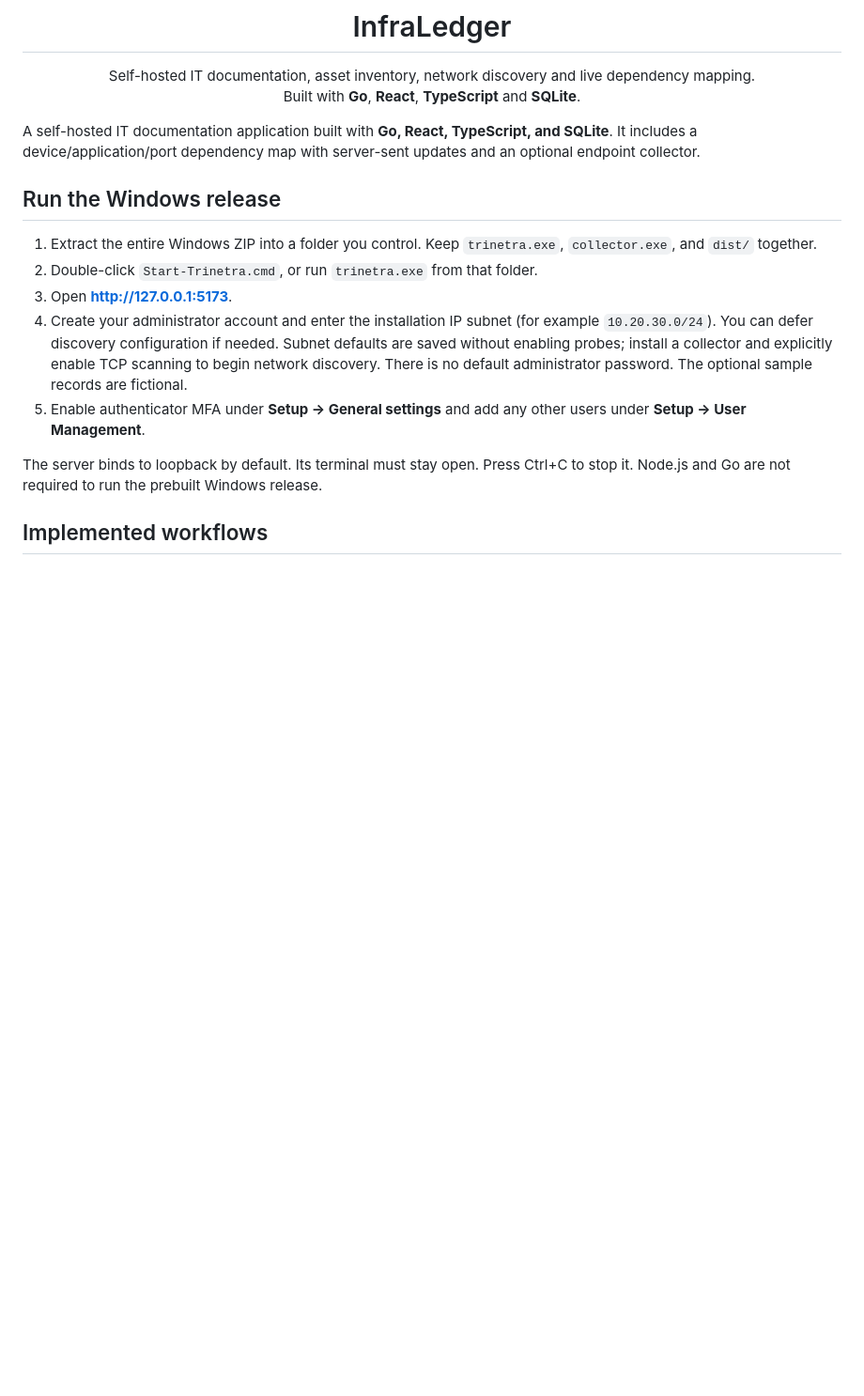
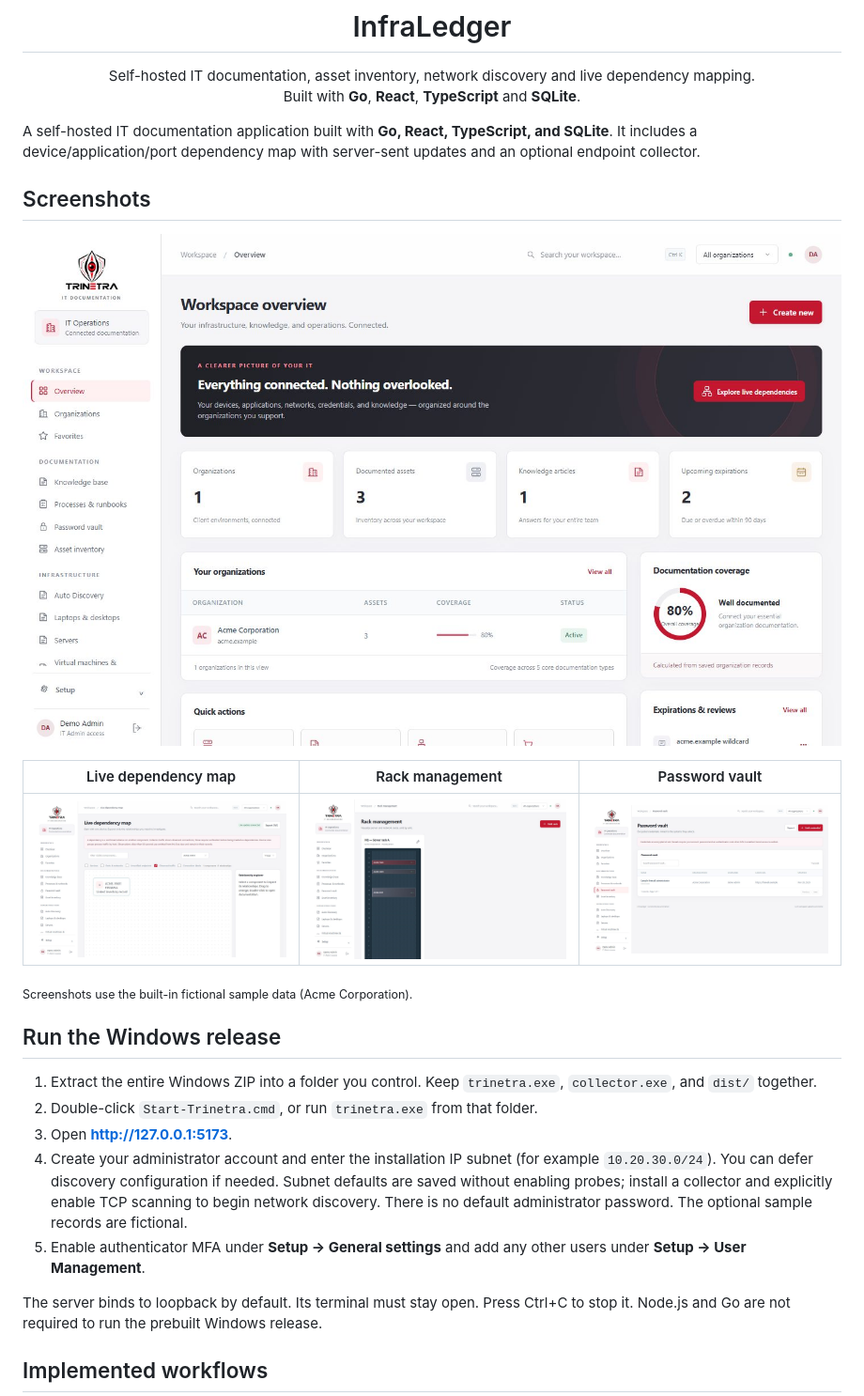
Before and after one commit to yashwanta/InfraLedger, a Markdown page: README.md, the part around the change. Shown at 94% size. GitHub-like rendering; pictures changed too: docs/screenshots/dashboard.jpg (added), docs/screenshots/dependency-map.jpg (added), docs/screenshots/passwords.jpg (added); blank space fills up the shorter version.

Commit message:
Add app screenshots to the README
Overview, live dependency map, rack management and password vault,
taken from the built-in fictional sample data.

```diff
--- a/README.md
+++ b/README.md
@@ -10,6 +10,18 @@
 </p>
 
 A self-hosted IT documentation application built with **Go, React, TypeScript, and SQLite**. It includes a device/application/port dependency map with server-sent updates and an optional endpoint collector.
+
+## Screenshots
+
+<p align="center">
+  <img src="docs/screenshots/dashboard.jpg" alt="Workspace overview" width="900">
+</p>
+
+| Live dependency map | Rack management | Password vault |
+|---|---|---|
+| <img src="docs/screenshots/dependency-map.jpg" alt="Live dependency map"> | <img src="docs/screenshots/racks.jpg" alt="Rack management"> | <img src="docs/screenshots/passwords.jpg" alt="Password vault"> |
+
+<sub>Screenshots use the built-in fictional sample data (Acme Corporation).</sub>
 
 ## Run the Windows release
 
```
